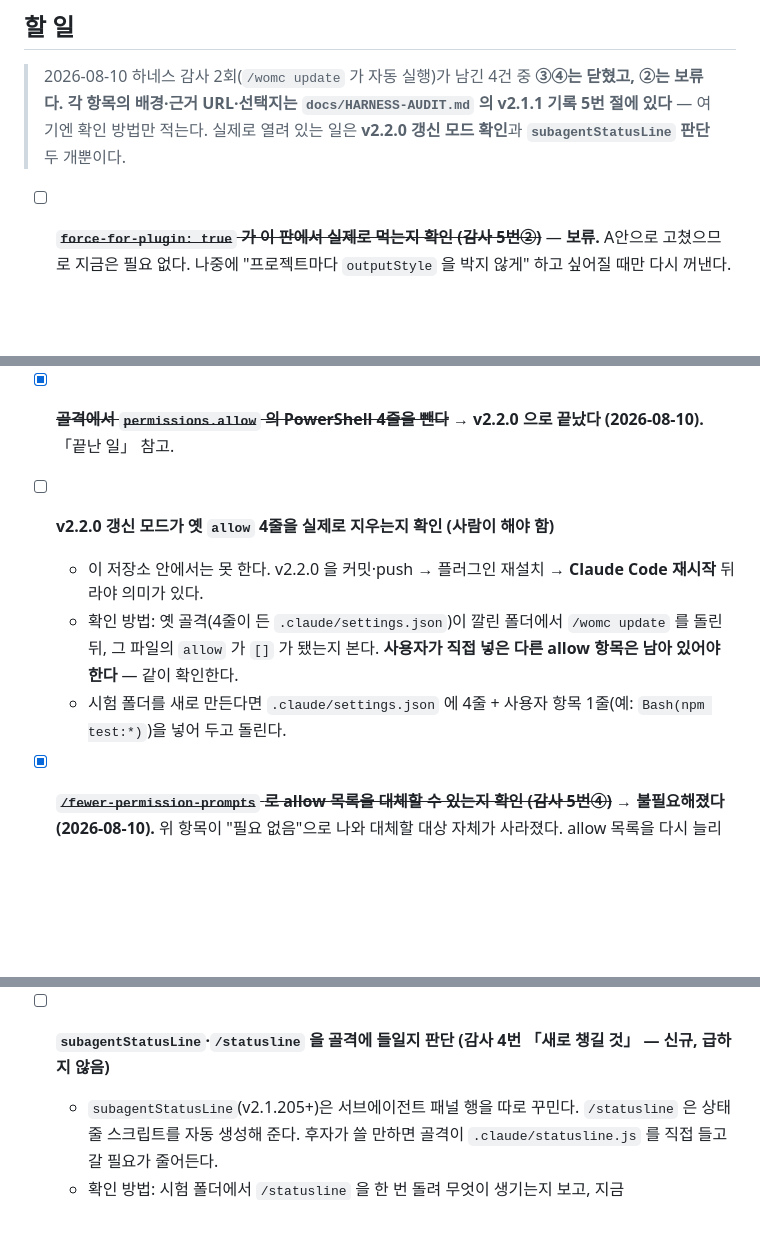
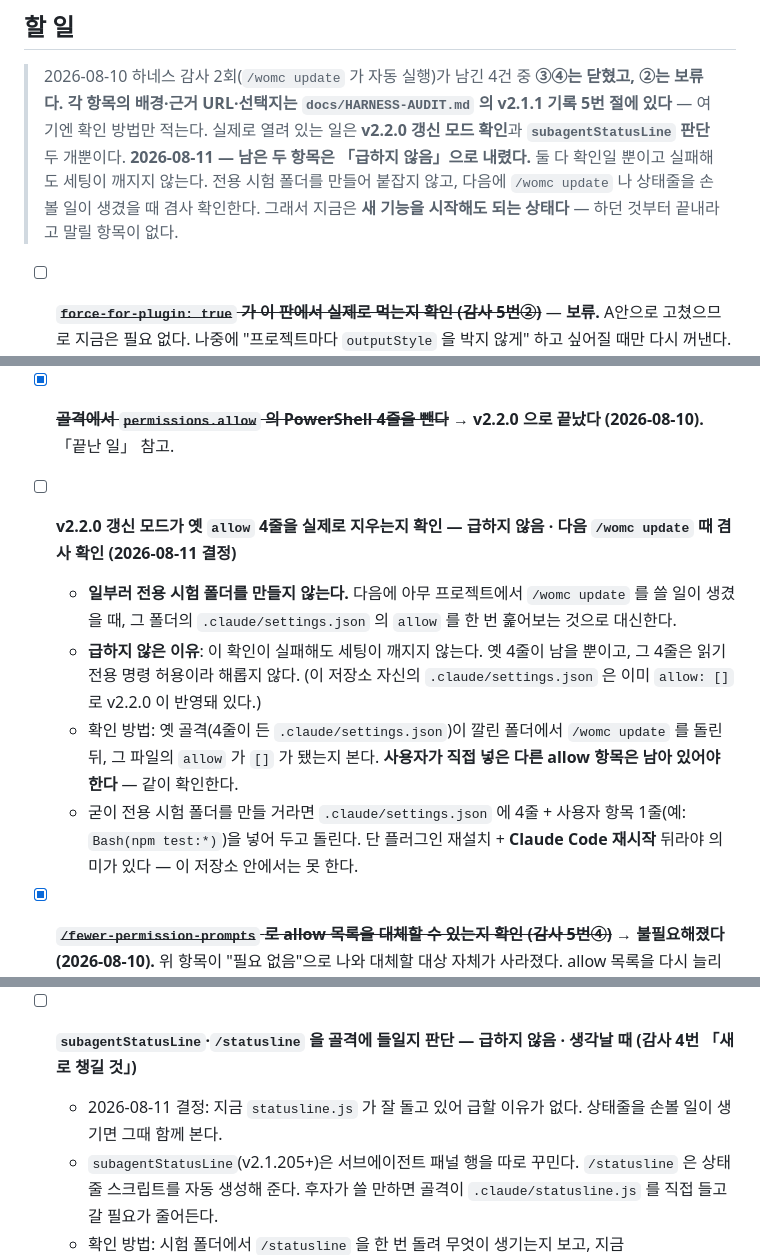
Before and after one commit to yeejh96-bit/works-on-my-claude, a Markdown page: TASKS.md, 3 parts joined by grey strips. Rendered like a GitHub page; blank space fills up the shorter version.

Commit message:
docs: 남은 확인 2건을 「급하지 않음」으로 내림 — 전용 시험 폴더 대신 다음 update 때 겸사 확인
두 항목 모두 확인 작업일 뿐이고, 실패해도 세팅이 깨지지 않는다.
v2.2.0 갱신 모드 확인은 다음에 아무 프로젝트에서 /womc update 를 쓸 때
allow 값을 훑어보는 것으로 대신하고, subagentStatusLine 판단은 상태줄을
손볼 일이 생길 때 함께 본다. 지금은 새 기능을 시작해도 되는 상태다.

Co-Authored-By: Claude Opus 5 (1M context) <noreply@anthropic.com>
Claude-Session: https://claude.ai/code/session_017GALHvU1wAYVr3Z6Zgjq1d

```diff
--- a/TASKS.md
+++ b/TASKS.md
@@ -163,6 +163,9 @@
 > 2026-08-10 하네스 감사 2회(`/womc update` 가 자동 실행)가 남긴 4건 중 **③④는 닫혔고, ②는 보류다.**
 > **각 항목의 배경·근거 URL·선택지는 `docs/HARNESS-AUDIT.md` 의 v2.1.1 기록 5번 절에 있다** — 여기엔 확인 방법만 적는다.
 > 실제로 열려 있는 일은 **v2.2.0 갱신 모드 확인**과 **`subagentStatusLine` 판단** 두 개뿐이다.
+> **2026-08-11 — 남은 두 항목은 「급하지 않음」으로 내렸다.** 둘 다 확인일 뿐이고 실패해도 세팅이 깨지지 않는다.
+> 전용 시험 폴더를 만들어 붙잡지 않고, 다음에 `/womc update` 나 상태줄을 손볼 일이 생겼을 때 겸사 확인한다.
+> 그래서 지금은 **새 기능을 시작해도 되는 상태다** — 하던 것부터 끝내라고 말릴 항목이 없다.
 
 - [ ] ~~**`force-for-plugin: true` 가 이 판에서 실제로 먹는지 확인 (감사 5번②)**~~ — **보류.**
   A안으로 고쳤으므로 지금은 필요 없다. 나중에 "프로젝트마다 `outputStyle` 을 박지 않게" 하고 싶어질 때만 다시 꺼낸다.
@@ -171,11 +174,15 @@
 
 - [x] ~~**골격에서 `permissions.allow` 의 PowerShell 4줄을 뺀다**~~ → **v2.2.0 으로 끝났다 (2026-08-10).** 「끝난 일」 참고.
 
-- [ ] **v2.2.0 갱신 모드가 옛 `allow` 4줄을 실제로 지우는지 확인 (사람이 해야 함)**
-  - 이 저장소 안에서는 못 한다. v2.2.0 을 커밋·push → 플러그인 재설치 → **Claude Code 재시작** 뒤라야 의미가 있다.
+- [ ] **v2.2.0 갱신 모드가 옛 `allow` 4줄을 실제로 지우는지 확인 — 급하지 않음 · 다음 `/womc update` 때 겸사 확인 (2026-08-11 결정)**
+  - **일부러 전용 시험 폴더를 만들지 않는다.** 다음에 아무 프로젝트에서 `/womc update` 를 쓸 일이 생겼을 때,
+    그 폴더의 `.claude/settings.json` 의 `allow` 를 한 번 훑어보는 것으로 대신한다.
+  - **급하지 않은 이유**: 이 확인이 실패해도 세팅이 깨지지 않는다. 옛 4줄이 남을 뿐이고, 그 4줄은 읽기 전용 명령 허용이라 해롭지 않다.
+    (이 저장소 자신의 `.claude/settings.json` 은 이미 `allow: []` 로 v2.2.0 이 반영돼 있다.)
   - 확인 방법: 옛 골격(4줄이 든 `.claude/settings.json`)이 깔린 폴더에서 `/womc update` 를 돌린 뒤,
     그 파일의 `allow` 가 `[]` 가 됐는지 본다. **사용자가 직접 넣은 다른 allow 항목은 남아 있어야 한다** — 같이 확인한다.
-  - 시험 폴더를 새로 만든다면 `.claude/settings.json` 에 4줄 + 사용자 항목 1줄(예: `Bash(npm test:*)`)을 넣어 두고 돌린다.
+  - 굳이 전용 시험 폴더를 만들 거라면 `.claude/settings.json` 에 4줄 + 사용자 항목 1줄(예: `Bash(npm test:*)`)을 넣어 두고 돌린다.
+    단 플러그인 재설치 + **Claude Code 재시작** 뒤라야 의미가 있다 — 이 저장소 안에서는 못 한다.
 
 - [x] ~~**`/fewer-permission-prompts` 로 allow 목록을 대체할 수 있는지 확인 (감사 5번④)**~~
   → **불필요해졌다 (2026-08-10).** 위 항목이 "필요 없음"으로 나와 대체할 대상 자체가 사라졌다.
@@ -189,7 +196,8 @@
   - 그래서 `TASKS.md` 의 `[ ]`/`[~]`/`[x]` 와 「손댈 파일·이어 쓸 것·완료 조건·확인 방법」 서술을 **전부 유지한다.**
     `docs/HARNESS-AUDIT.md` v2.1.1 기록 3번의 「뺄 수 있음」 판정도 이것으로 기각했다.
 
-- [ ] **`subagentStatusLine`·`/statusline` 을 골격에 들일지 판단 (감사 4번 「새로 챙길 것」 — 신규, 급하지 않음)**
+- [ ] **`subagentStatusLine`·`/statusline` 을 골격에 들일지 판단 — 급하지 않음 · 생각날 때 (감사 4번 「새로 챙길 것」)**
+  - 2026-08-11 결정: 지금 `statusline.js` 가 잘 돌고 있어 급할 이유가 없다. 상태줄을 손볼 일이 생기면 그때 함께 본다.
   - `subagentStatusLine`(v2.1.205+)은 서브에이전트 패널 행을 따로 꾸민다. `/statusline` 은 상태줄 스크립트를 자동 생성해 준다.
     후자가 쓸 만하면 골격이 `.claude/statusline.js` 를 직접 들고 갈 필요가 줄어든다.
   - 확인 방법: 시험 폴더에서 `/statusline` 을 한 번 돌려 무엇이 생기는지 보고, 지금 `statusline.js` 가 보여 주는
```
